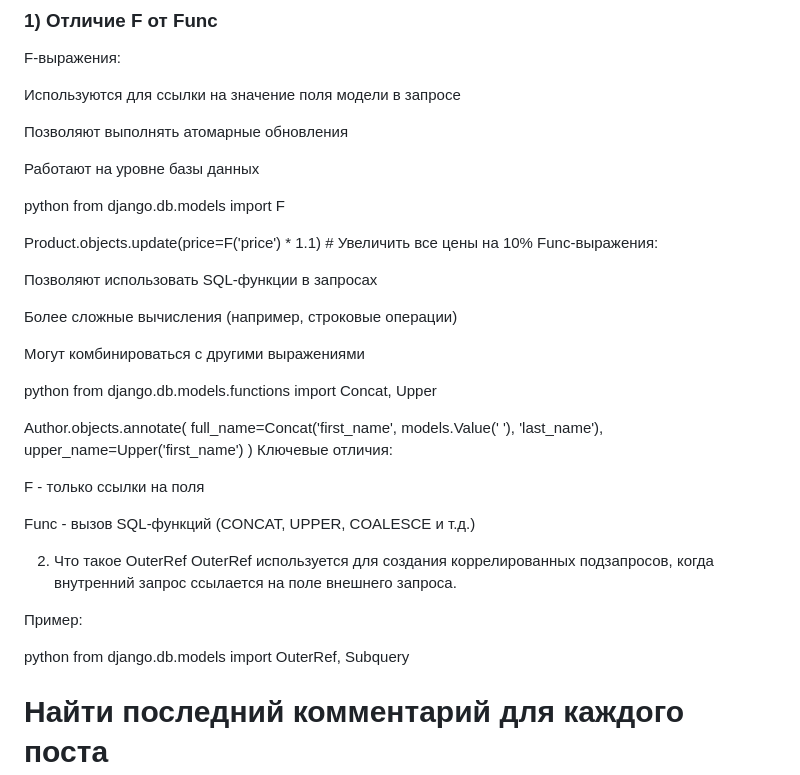
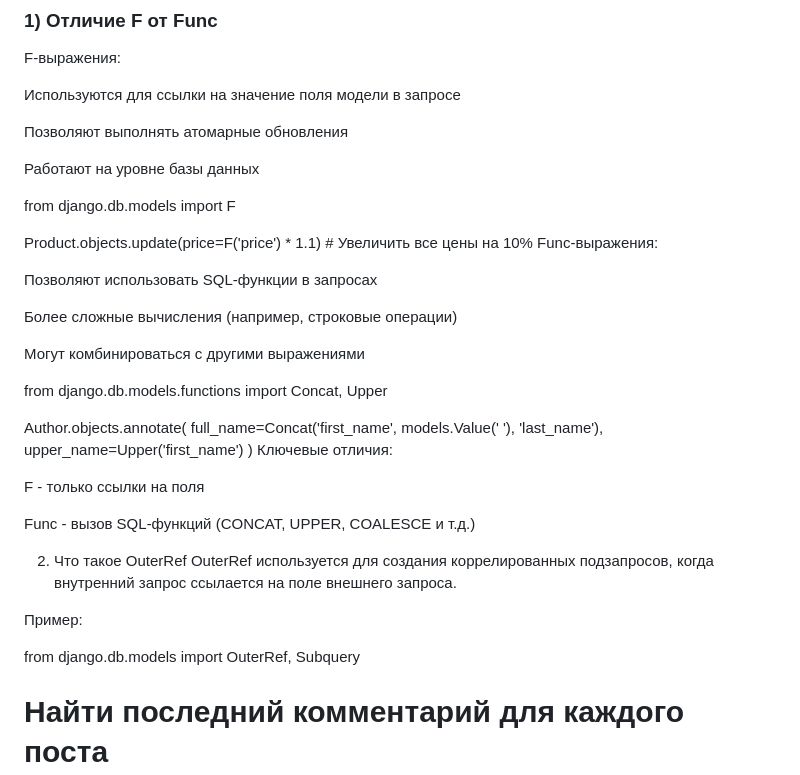
Before and after one commit to Dimmentor/treeapp, a Markdown page: README3.md, the part around the change. Rendered like a GitHub page.

```diff
--- a/README3.md
+++ b/README3.md
@@ -34,7 +34,7 @@ F-выражения:
 
 Работают на уровне базы данных
 
-python
+
 from django.db.models import F
 
 Product.objects.update(price=F('price') * 1.1)  # Увеличить все цены на 10%
@@ -46,7 +46,7 @@ Func-выражения:
 
 Могут комбинироваться с другими выражениями
 
-python
+
 from django.db.models.functions import Concat, Upper
 
 Author.objects.annotate(
@@ -64,7 +64,7 @@ OuterRef используется для создания коррелирова
 
 Пример:
 
-python
+
 from django.db.models import OuterRef, Subquery
 
 # Найти последний комментарий для каждого поста
```
